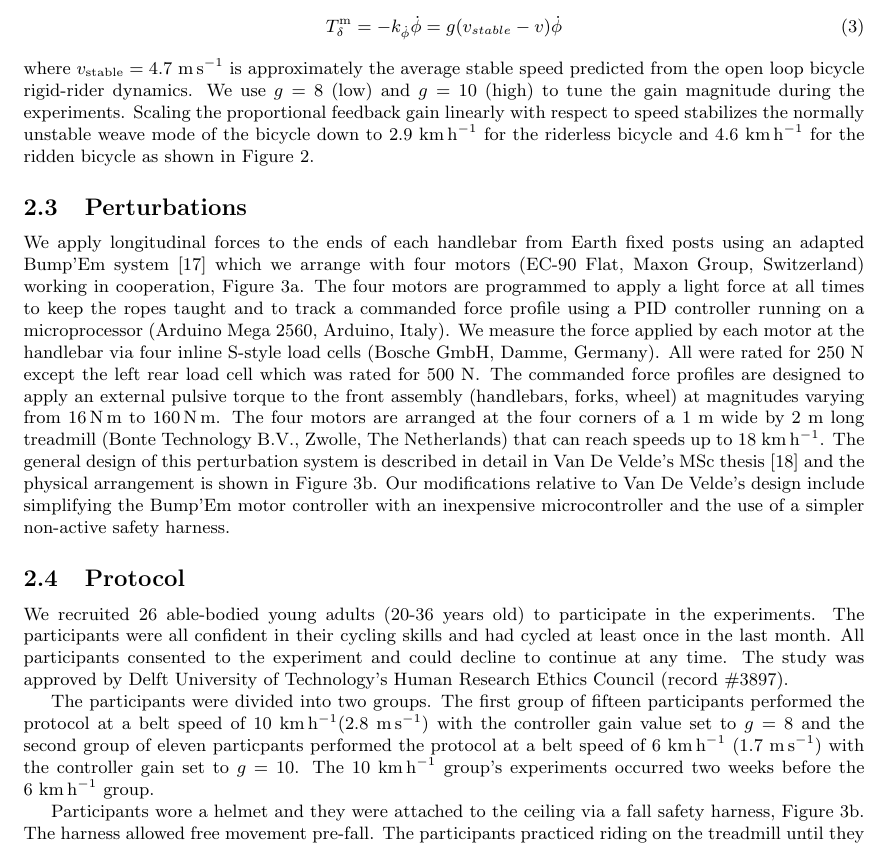
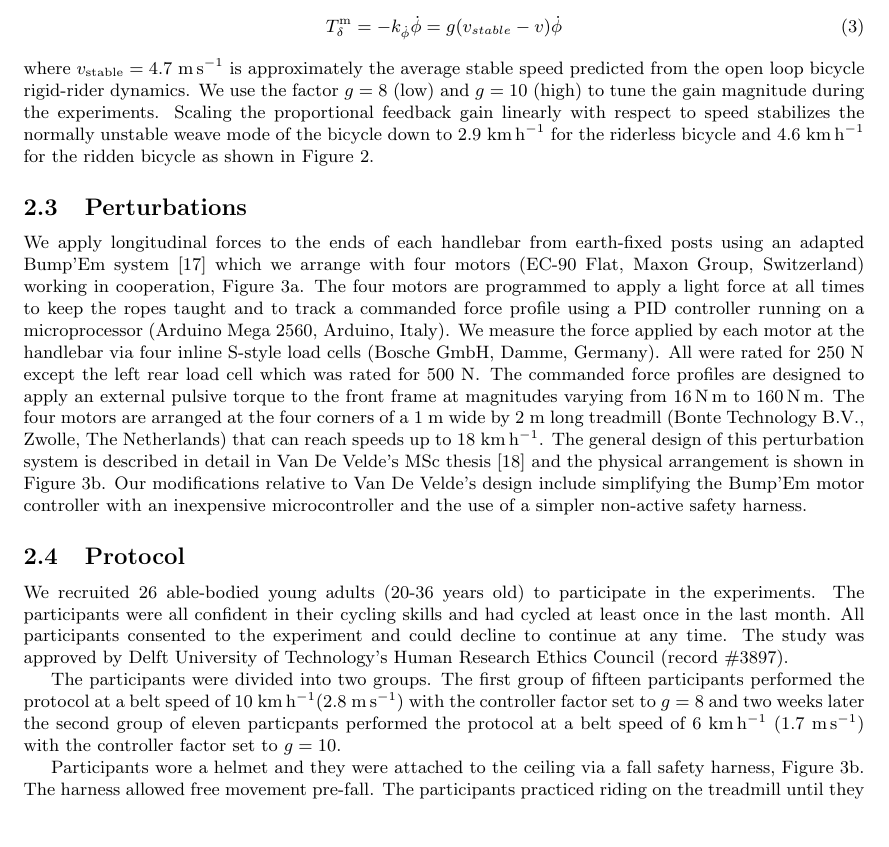
Before and after one commit to mechmotum/fall-probability-paper, a LaTeX document (main.tex): part of page 4 of 16, cut so that both start at the same text, the shorter picture padded with empty space. Compiled offline with pdfLaTeX.

Commit message:
Addressed many of Benjamin's feedback comments.

```diff
--- a/main.tex
+++ b/main.tex
@@ -239,10 +240,10 @@ control law
 %
 where \(v_{\textrm{stable}} = 4.7~\si{\meter\per\second}\) is approximately the
 average stable speed predicted from the open loop bicycle rigid-rider dynamics.
-We use \(g=8\) (low) and \(g=10\) (high) to tune the gain magnitude during the
-experiments.  Scaling the proportional feedback gain linearly with respect to
-speed stabilizes the normally unstable weave mode of the bicycle down to
-2.9~\si{\kilo\meter\per\hour} for the riderless bicycle and
+We use the factor \(g=8\) (low) and \(g=10\) (high) to tune the gain magnitude
+during the experiments. Scaling the proportional feedback gain linearly with
+respect to speed stabilizes the normally unstable weave mode of the bicycle
+down to 2.9~\si{\kilo\meter\per\hour} for the riderless bicycle and
 4.6~\si{\kilo\meter\per\hour} for the ridden bicycle as shown in
 Figure~\ref{fig:eigenvalues}.
 %
@@ -264,7 +265,7 @@ Figure~\ref{fig:eigenvalues}.
 
 \subsection{Perturbations}
 %
-We apply longitudinal forces to the ends of each handlebar from Earth fixed
+We apply longitudinal forces to the ends of each handlebar from earth-fixed
 posts using an adapted Bump'Em system~\citep{Tan2020} which we arrange with
 four motors (EC-90 Flat, Maxon Group, Switzerland) working in cooperation,
 Figure~\ref{fig:setup-diagram}. The four motors are programmed to apply a light
@@ -274,16 +275,16 @@ Arduino, Italy). We measure the force applied by each motor at the handlebar
 via four inline S-style load cells (Bosche GmbH, Damme, Germany). All were
 rated for 250~\si{\newton} except the left rear load cell which was rated for
 500~\si{\newton}. The commanded force profiles are designed to apply an
-external pulsive torque to the front assembly (handlebars, forks, wheel) at
-magnitudes varying from \SIrange{16}{160}{\newton\meter}. The four motors are
-arranged at the four corners of a 1~\si{\meter} wide by 2~\si{\meter} long
-treadmill (Bonte Technology B.V., Zwolle, The Netherlands) that can reach
-speeds up to 18~\si{\kilo\meter\per\hour}. The general design of this
-perturbation system is described in detail in Van De Velde's MSc
-thesis~\citep{vandeVelde2022a} and the physical arrangement is shown in
-Figure~\ref{fig:participant-in-set-up}. Our modifications relative to Van De
-Velde's design include simplifying the Bump'Em motor controller with an
-inexpensive microcontroller and the use of a simpler non-active safety harness.
+external pulsive torque to the front frame at magnitudes varying from
+\SIrange{16}{160}{\newton\meter}. The four motors are arranged at the four
+corners of a 1~\si{\meter} wide by 2~\si{\meter} long treadmill (Bonte
+Technology B.V., Zwolle, The Netherlands) that can reach speeds up to
+18~\si{\kilo\meter\per\hour}. The general design of this perturbation system is
+described in detail in Van De Velde's MSc thesis~\citep{vandeVelde2022a} and
+the physical arrangement is shown in Figure~\ref{fig:participant-in-set-up}.
+Our modifications relative to Van De Velde's design include simplifying the
+Bump'Em motor controller with an inexpensive microcontroller and the use of a
+simpler non-active safety harness.
 %
 % NOTE : I get a compile error without the \protect calls here, not sure why.
 \begin{figure}
@@ -311,11 +312,10 @@ approved by Delft University of Technology's Human Research Ethics Council
 
 The participants were divided into two groups. The first group of fifteen
 participants performed the protocol at a belt speed of
-10~\si{\kph}(2.8~\si{\mps}) with the controller gain value set to $g=8$ and the
-second group of eleven particpants performed the protocol at a belt speed of
-6~\si{\kph} (1.7~\si{\mps}) with the controller gain set to $g=10$. The
-10~\si{\kph} group's experiments occurred two weeks before the 6~\si{\kph}
-group.
+10~\si{\kph}(2.8~\si{\mps}) with the controller factor set to $g=8$ and two
+weeks later the second group of eleven particpants performed the protocol at a
+belt speed of 6~\si{\kph} (1.7~\si{\mps}) with the controller factor set to
+$g=10$.
 
 Participants wore a helmet and they were attached to the ceiling via a fall
 safety harness, Figure~\ref{fig:participant-in-set-up}. The harness allowed
```
Also changed, not shown: references.bib (+13 -3 lines), main.tex (53 more changed lines).
